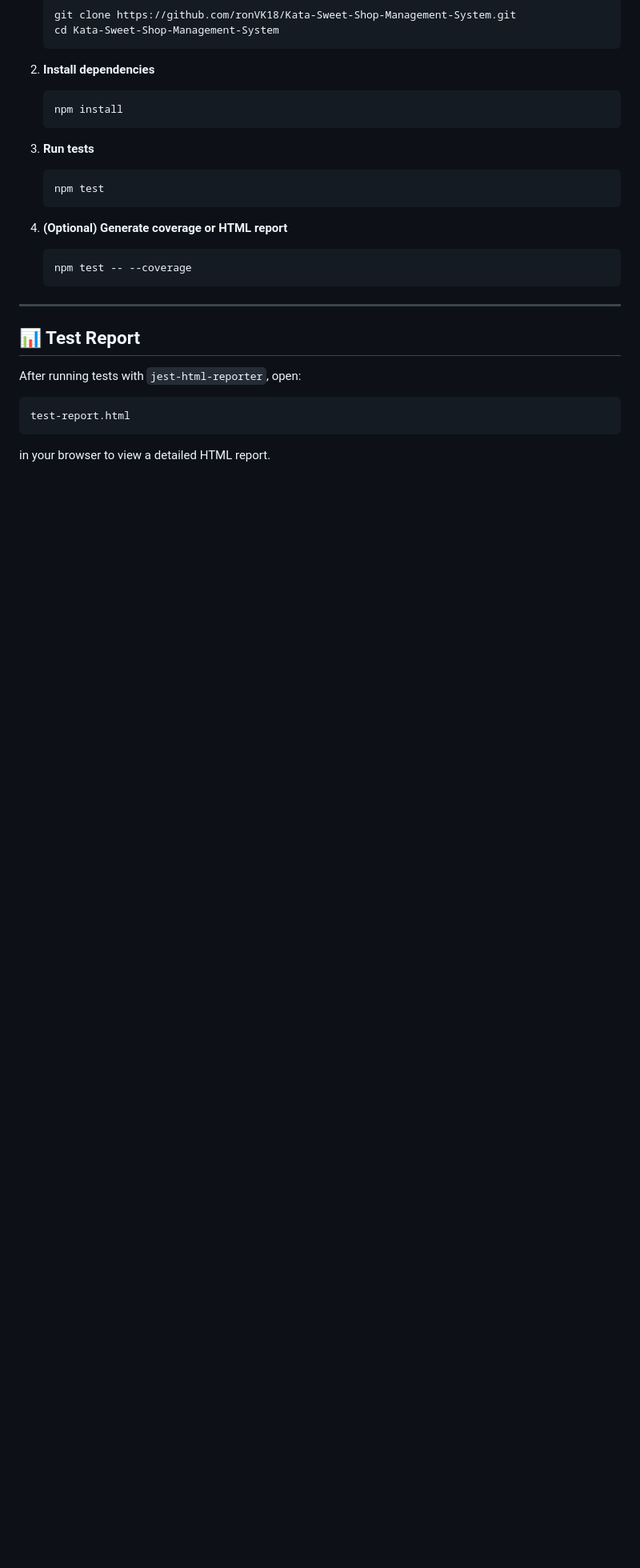
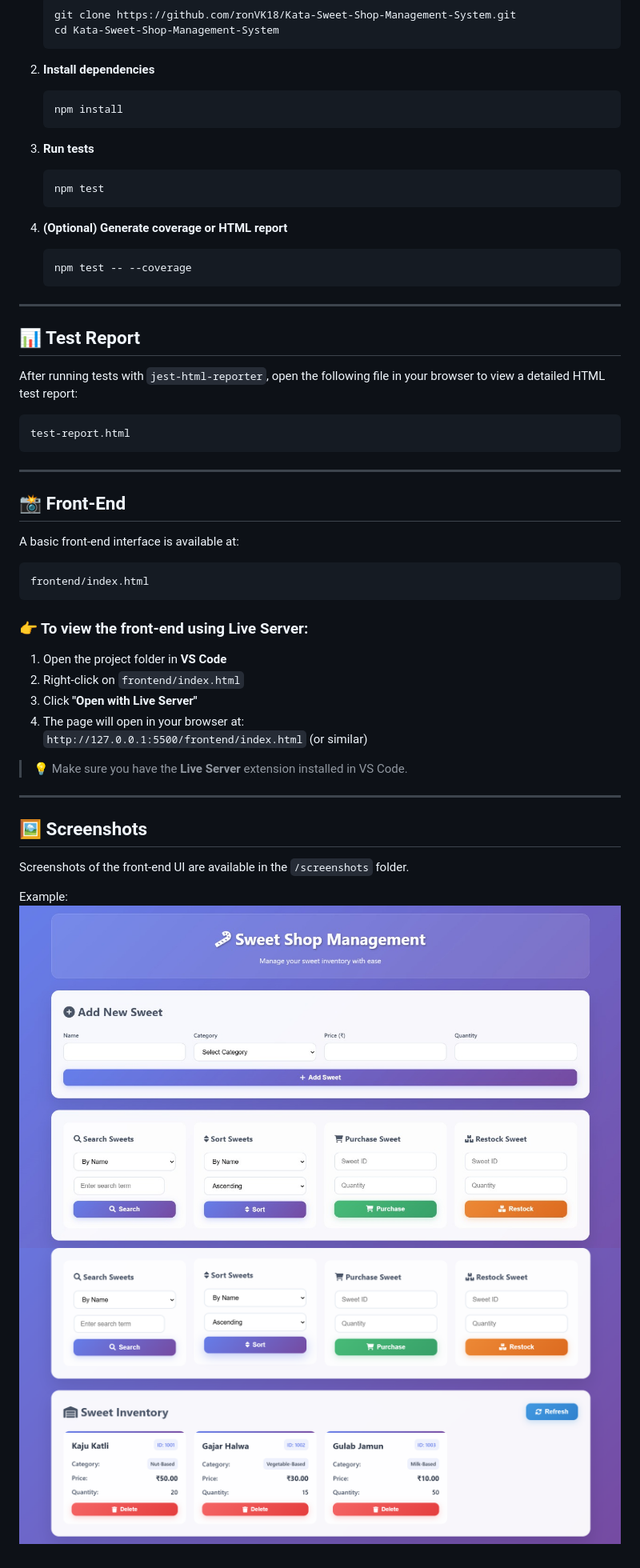
Before and after one commit to ronVK18/Kata-Sweet-Shop-Management-System, a Markdown page: README.md, the part around the change printed below. Shown: that part at 80% size. Drawn GitHub-style; pictures changed too: screenshots/image1.jpg (added), screenshots/image2.png (added); blank space fills up the shorter version.

````diff
--- a/README.md
+++ b/README.md
@@ -96,8 +99,37 @@ sweet-shop-management-system/
 
 ## 📊 Test Report
 
-After running tests with `jest-html-reporter`, open:
+After running tests with `jest-html-reporter`, open the following file in your browser to view a detailed HTML test report:
 ```
 test-report.html
 ```
-in your browser to view a detailed HTML report.
+
+---
+
+## 📸 Front-End
+
+A basic front-end interface is available at:
+
+```
+frontend/index.html
+```
+
+### 👉 To view the front-end using Live Server:
+
+1. Open the project folder in **VS Code**
+2. Right-click on `frontend/index.html`
+3. Click **"Open with Live Server"**
+4. The page will open in your browser at:
+   `http://127.0.0.1:5500/frontend/index.html` (or similar)
+
+> 💡 Make sure you have the **Live Server** extension installed in VS Code.
+
+---
+
+## 🖼️ Screenshots
+
+Screenshots of the front-end UI are available in the `/screenshots` folder.
+
+Example:
+![Sweet Shop UI](./screenshots/image1.jpg)
+![Sweet Shop UI](./screenshots/image2.png)
````
Also changed, not shown: other parts of README.md (+4 -1 lines).
